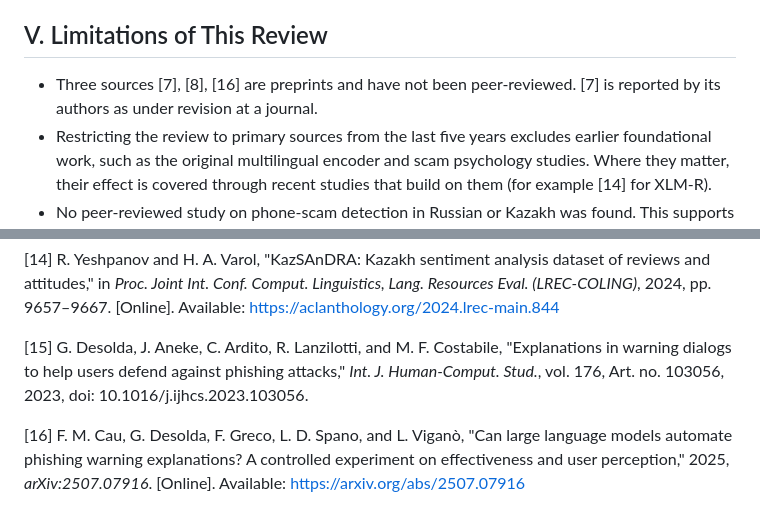
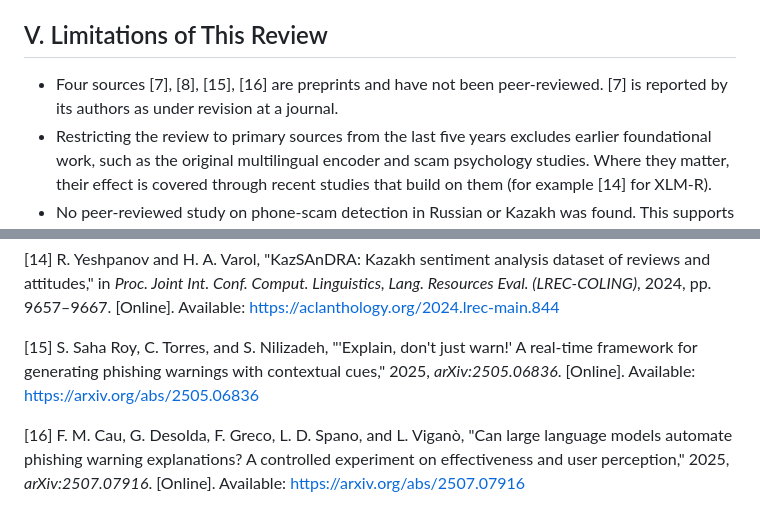
Before and after one commit to NikAlexan/veritalk, a Markdown page: docs/03-literature-review.md, 2 parts joined by grey strips. GitHub-like rendering.

```diff
--- a/docs/03-literature-review.md
+++ b/docs/03-literature-review.md
@@ -88,7 +89,7 @@ On privacy, Wang et al. [3] are the only reviewed work that treats call content
 
 ## V. Limitations of This Review
 
-- Three sources [7], [8], [16] are preprints and have not been peer-reviewed. [7] is reported by its authors as under revision at a journal.
+- Four sources [7], [8], [15], [16] are preprints and have not been peer-reviewed. [7] is reported by its authors as under revision at a journal.
 - Restricting the review to primary sources from the last five years excludes earlier foundational work, such as the original multilingual encoder and scam psychology studies. Where they matter, their effect is covered through recent studies that build on them (for example [14] for XLM-R).
 - No peer-reviewed study on phone-scam detection in Russian or Kazakh was found. This supports the gap but may also reflect publications in local journals not indexed by the search tools used.
 - Detection results in [2], [4], [5], [7] are reported on different datasets and metrics and cannot be compared numerically.
@@ -124,6 +125,6 @@ On privacy, Wang et al. [3] are the only reviewed work that treats call content
 
 [14] R. Yeshpanov and H. A. Varol, "KazSAnDRA: Kazakh sentiment analysis dataset of reviews and attitudes," in *Proc. Joint Int. Conf. Comput. Linguistics, Lang. Resources Eval. (LREC-COLING)*, 2024, pp. 9657–9667. [Online]. Available: <https://aclanthology.org/2024.lrec-main.844>
 
-[15] G. Desolda, J. Aneke, C. Ardito, R. Lanzilotti, and M. F. Costabile, "Explanations in warning dialogs to help users defend against phishing attacks," *Int. J. Human-Comput. Stud.*, vol. 176, Art. no. 103056, 2023, doi: 10.1016/j.ijhcs.2023.103056.
+[15] S. Saha Roy, C. Torres, and S. Nilizadeh, "'Explain, don't just warn!' A real-time framework for generating phishing warnings with contextual cues," 2025, *arXiv:2505.06836*. [Online]. Available: <https://arxiv.org/abs/2505.06836>
 
 [16] F. M. Cau, G. Desolda, F. Greco, L. D. Spano, and L. Viganò, "Can large language models automate phishing warning explanations? A controlled experiment on effectiveness and user perception," 2025, *arXiv:2507.07916*. [Online]. Available: <https://arxiv.org/abs/2507.07916>
```
Also changed, not shown: other parts of docs/03-literature-review.md (+7 -6 lines).
